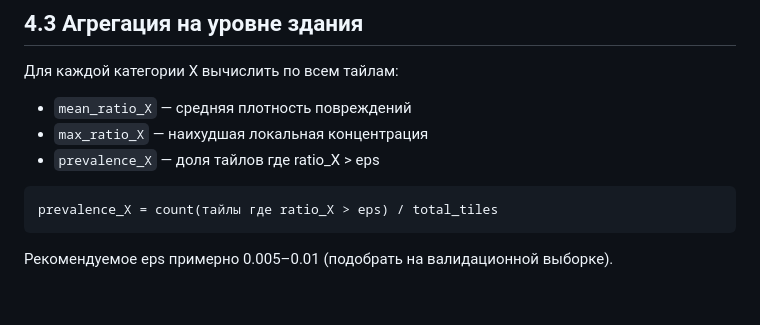
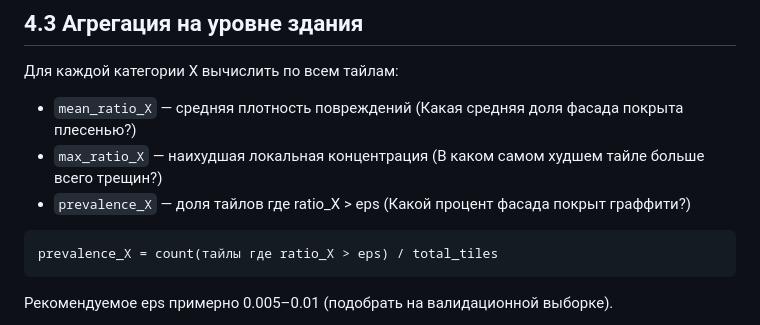
Before and after one commit to IlyaPhil/building-facades-damage-prediction, a Markdown page: docs/pipeline_damage_index_before_gnn_v3.md, the part around the change. Rendered like a GitHub page; blank space fills up the shorter version.

Commit message:
Added examples in inference result

````diff
--- a/docs/pipeline_damage_index_before_gnn_v3.md
+++ b/docs/pipeline_damage_index_before_gnn_v3.md
@@ -164,9 +164,9 @@ ratio_X = pixels(class_X) / total_non_ignored_pixels
 
 Для каждой категории X вычислить по всем тайлам:
 
-- `mean_ratio_X` — средняя плотность повреждений
-- `max_ratio_X` — наихудшая локальная концентрация
-- `prevalence_X` — доля тайлов где ratio_X > eps
+- `mean_ratio_X` — средняя плотность повреждений (Какая средняя доля фасада покрыта плесенью?)
+- `max_ratio_X` — наихудшая локальная концентрация (В каком самом худшем тайле больше всего трещин?)
+- `prevalence_X` — доля тайлов где ratio_X > eps (Какой процент фасада покрыт граффити?)
 
 ```
 prevalence_X = count(тайлы где ratio_X > eps) / total_tiles
````
